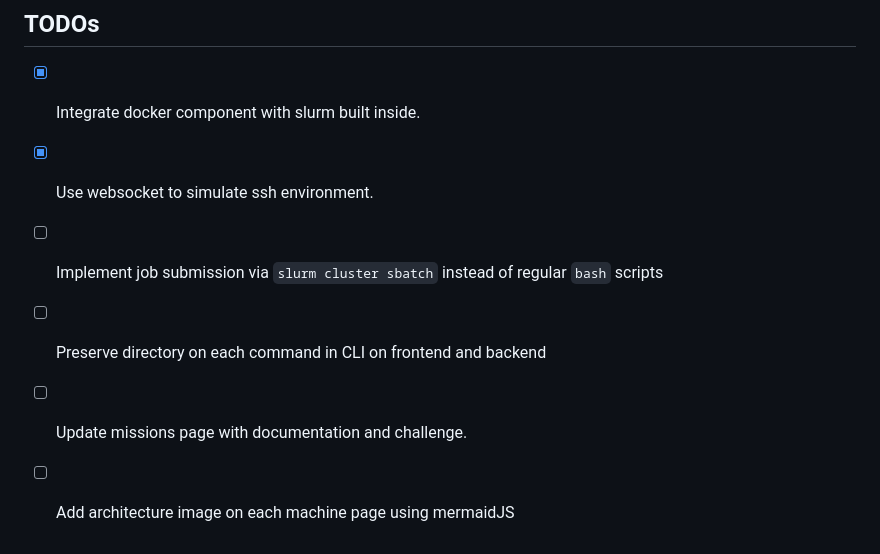
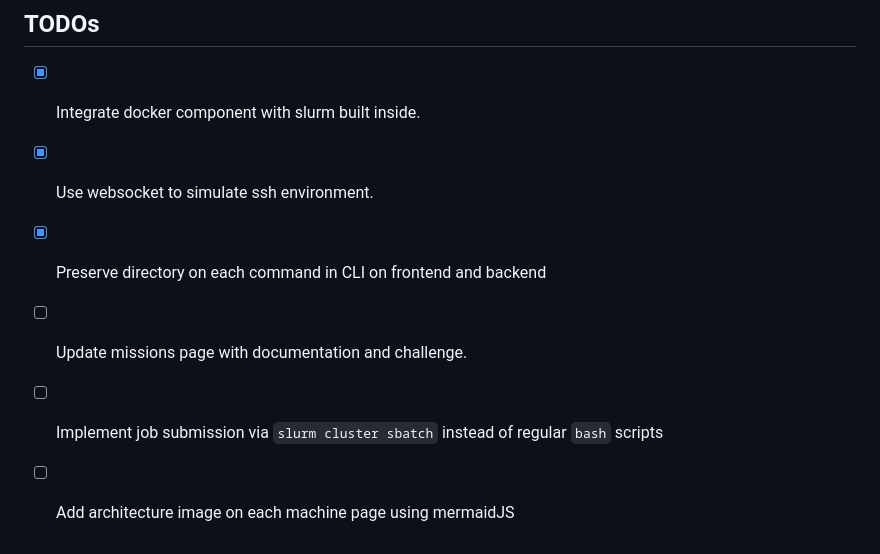
Before and after one commit to olcf/ssd_emu, a Markdown page: README.md, the part around the change. Rendered like a GitHub page.

Commit message:
reordered completed todos in readme

```diff
--- a/README.md
+++ b/README.md
@@ -81,7 +81,7 @@ Emu is a simulation software designed to show the architecture and operational m
 ## TODOs
  - [x] Integrate docker component with slurm built inside.
  - [x] Use websocket to simulate ssh environment.
+ - [x] Preserve directory on each command in CLI on frontend and backend
+ - [ ] Update missions page with documentation and challenge.
  - [ ] Implement job submission via `slurm cluster sbatch` instead of regular `bash` scripts
- - [ ] Preserve directory on each command in CLI on frontend and backend
- - [ ] Update missions page with documentation and challenge.
  - [ ] Add architecture image on each machine page using mermaidJS
```
